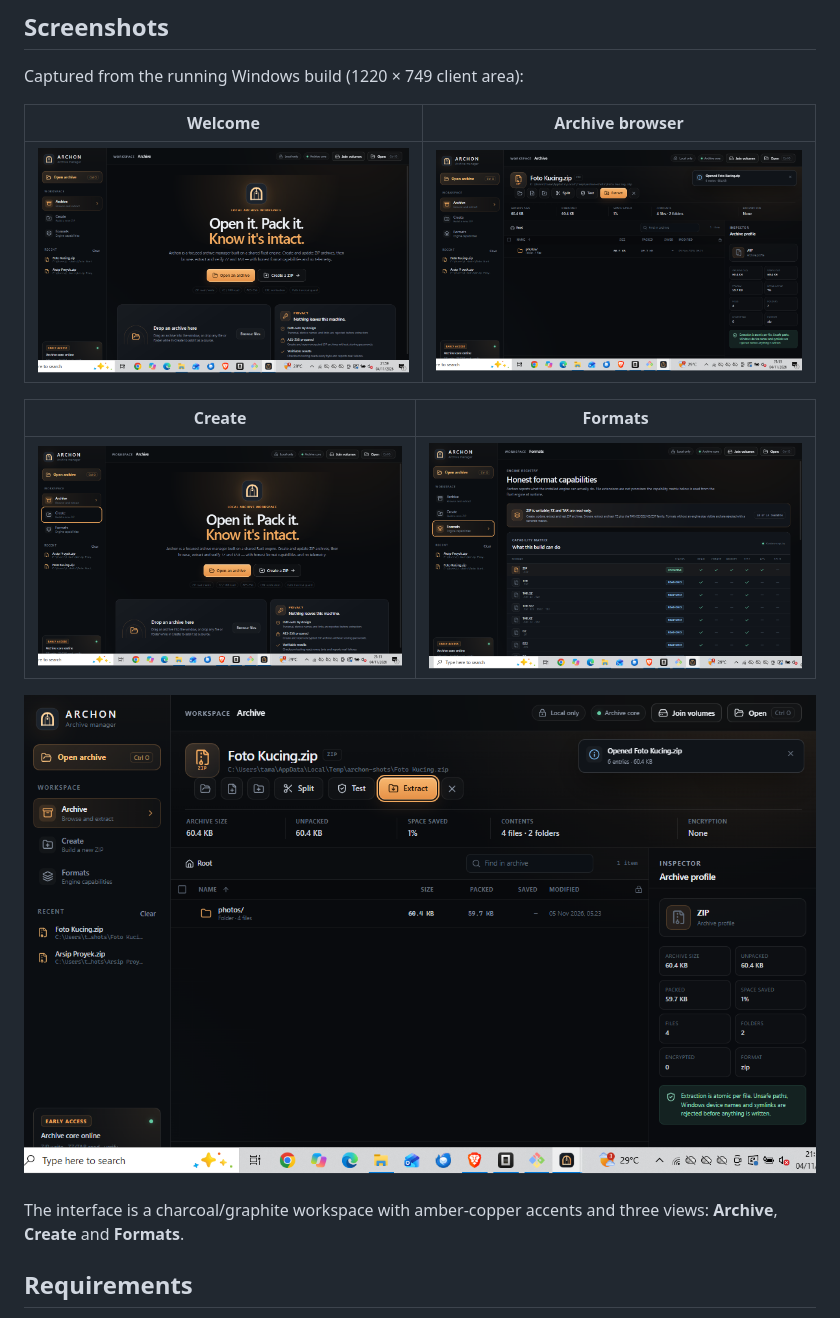
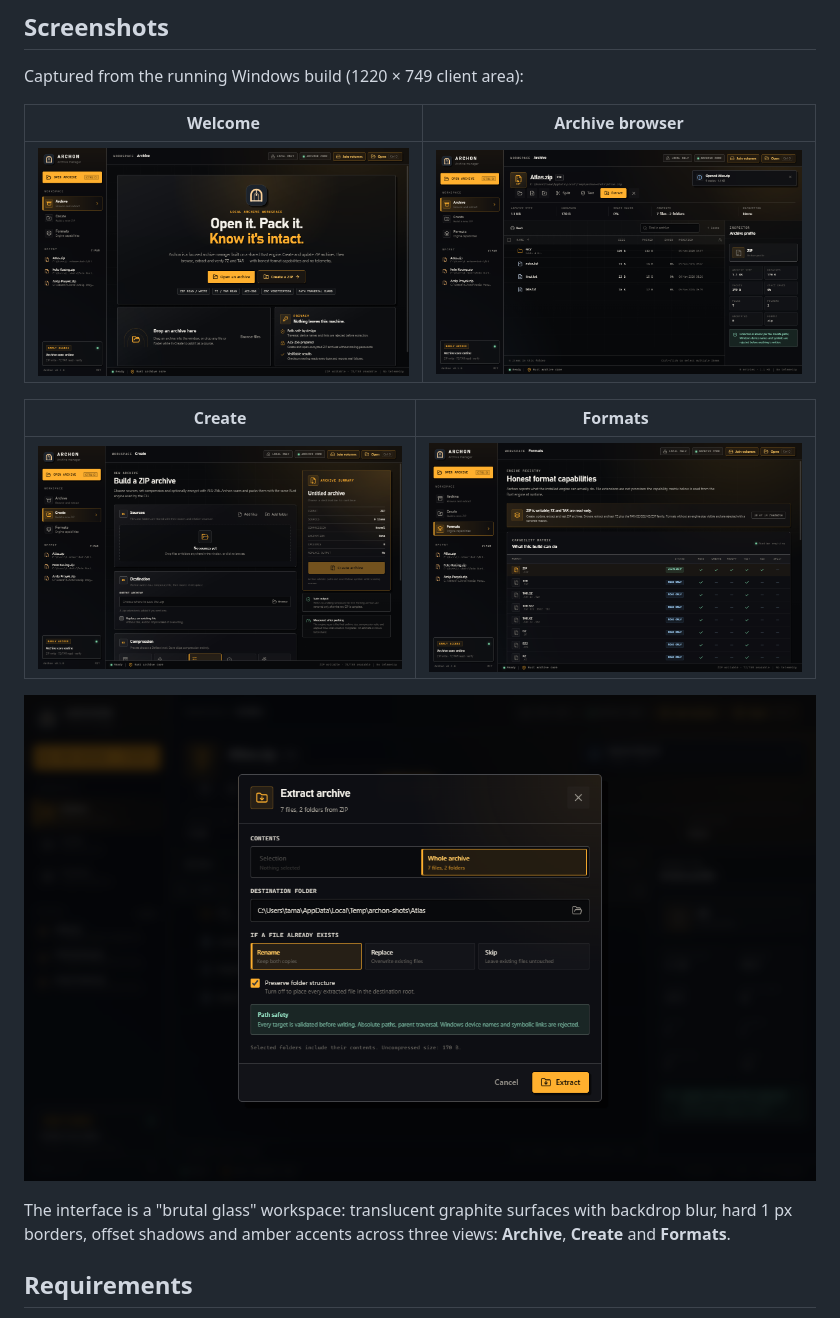
Before and after one commit to ReffkiAndreaPratama/Archon, a Markdown page: README.md, the part around the change. Rendered like a GitHub page; pictures changed too: docs/screenshots/archive.png, docs/screenshots/create.png, docs/screenshots/extract-dialog.png.

```diff
--- a/README.md
+++ b/README.md
@@ -56,8 +56,9 @@ Captured from the running Windows build (1220 × 749 client area):
 
 ![Extract dialog with selection, destination, overwrite policy and password field](docs/screenshots/extract-dialog.png)
 
-The interface is a charcoal/graphite workspace with amber-copper accents and three
-views: **Archive**, **Create** and **Formats**.
+The interface is a "brutal glass" workspace: translucent graphite surfaces with
+backdrop blur, hard 1 px borders, offset shadows and amber accents across three views:
+**Archive**, **Create** and **Formats**.
 
 ## Requirements
 
```
Also changed, not shown: 1 other file.
